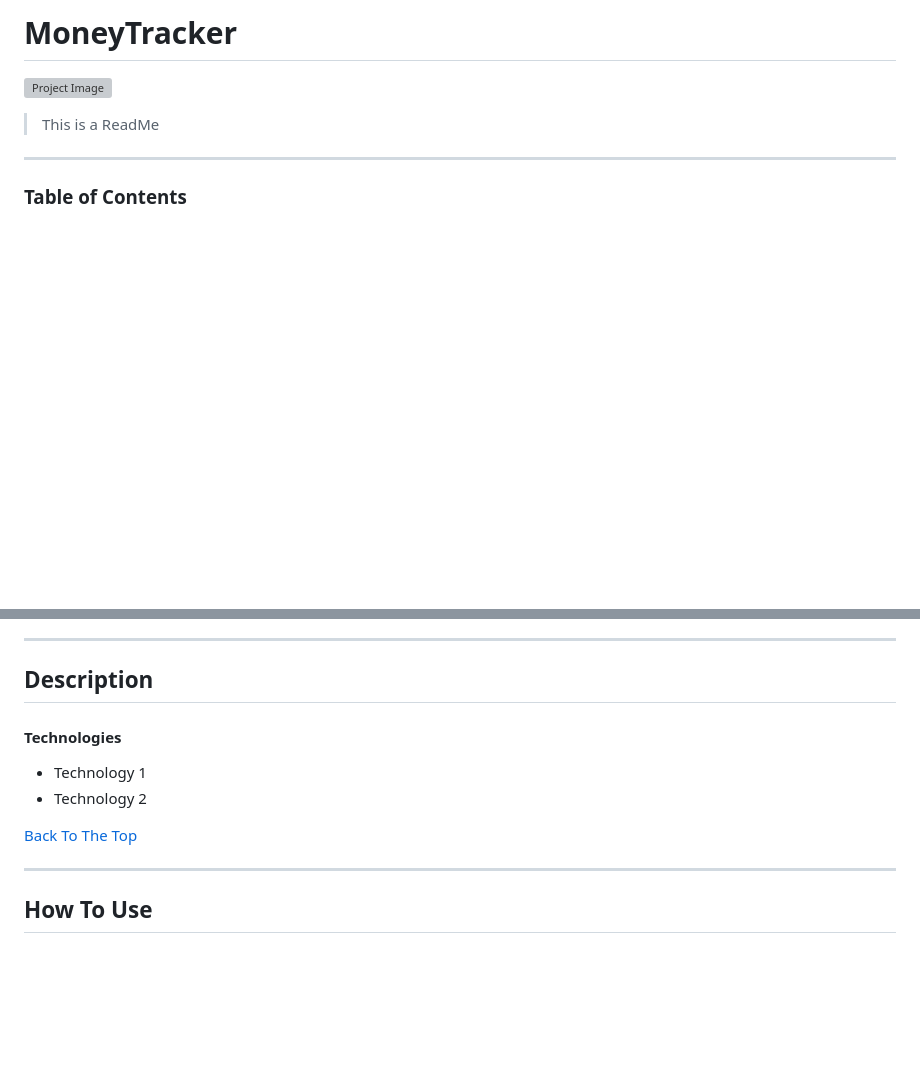
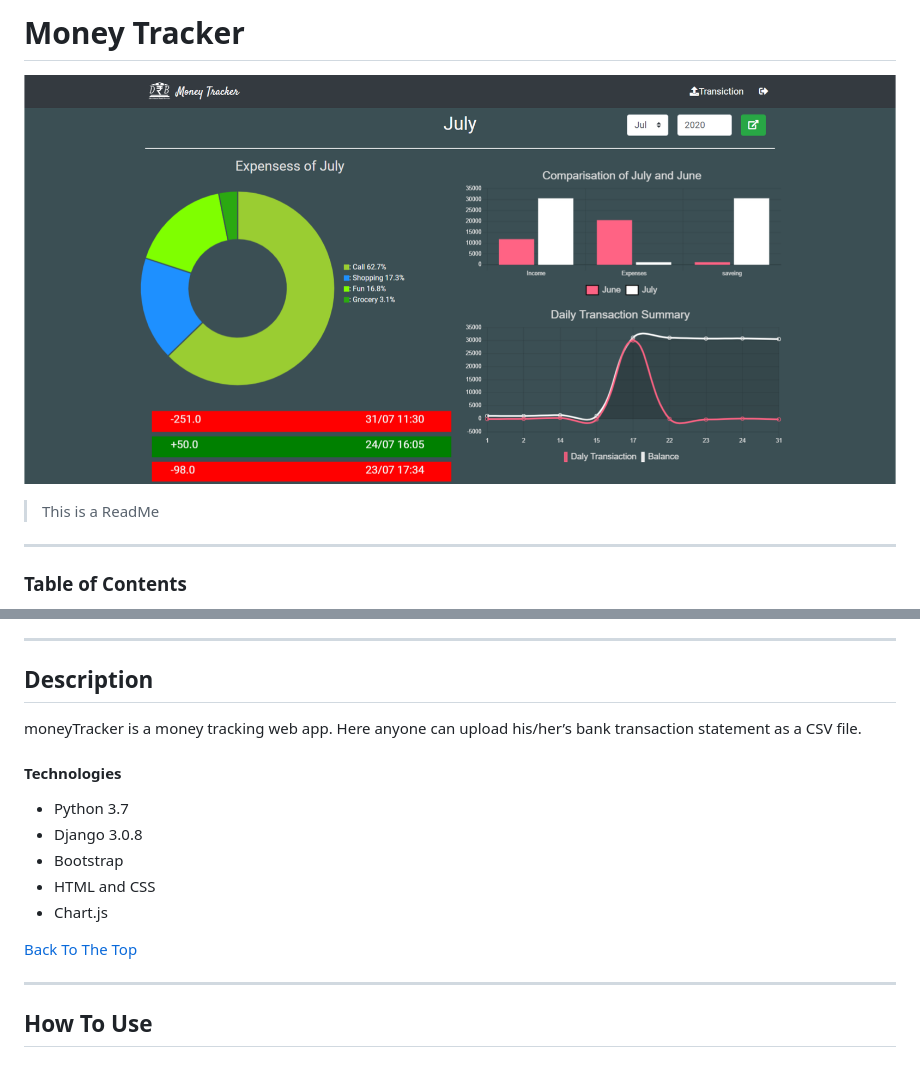
Before and after one commit to Dhrutiman/moneyTracker, a Markdown page: README.md, 2 parts joined by grey strips. Drawn GitHub-style; pictures changed too: static/images/moneyTrackerHomePage.png (added); blank space fills up the shorter version; grey boxes are pictures that could not be loaded.

```diff
--- a/README.md
+++ b/README.md
@@ -1,6 +1,6 @@
-# MoneyTracker
+# Money Tracker
 
-![Project Image](project-image-url)
+![Project Image](static/images/moneyTrackerHomePage.png?raw=true "Home Page")
 
 > This is a ReadMe
 
@@ -18,11 +18,14 @@ You're sections headers will be used to reference location of destination.
 ---
 
 ## Description
-
+moneyTracker is a money tracking web app. Here anyone can upload his/her’s bank transaction statement as a CSV file.
 
 
 #### Technologies
 
-- Technology 1
-- Technology 2
+- Python 3.7
+- Django 3.0.8
+- Bootstrap
+- HTML and CSS
+- Chart.js
 
```
Also changed, not shown: other parts of README.md (+1 -1 lines), static/images/moneyTrackerAddCategoryTotransiction.png (added), static/images/moneyTrackerAllTransictionpage.png (added), static/images/moneyTrackerGetCsvHomePage.png (added), static/images/moneyTrackerLoginPage.png (added), 2 other files.
